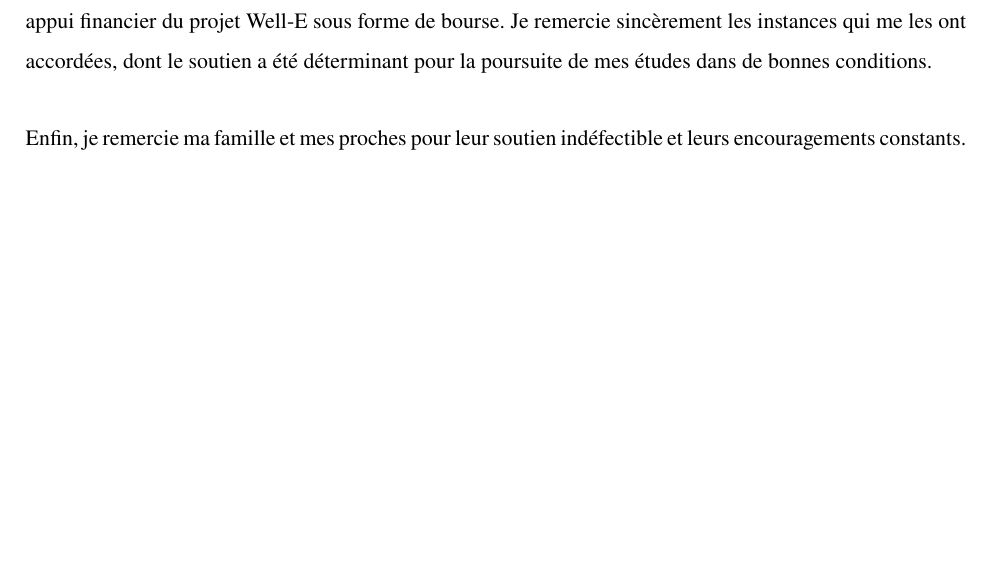
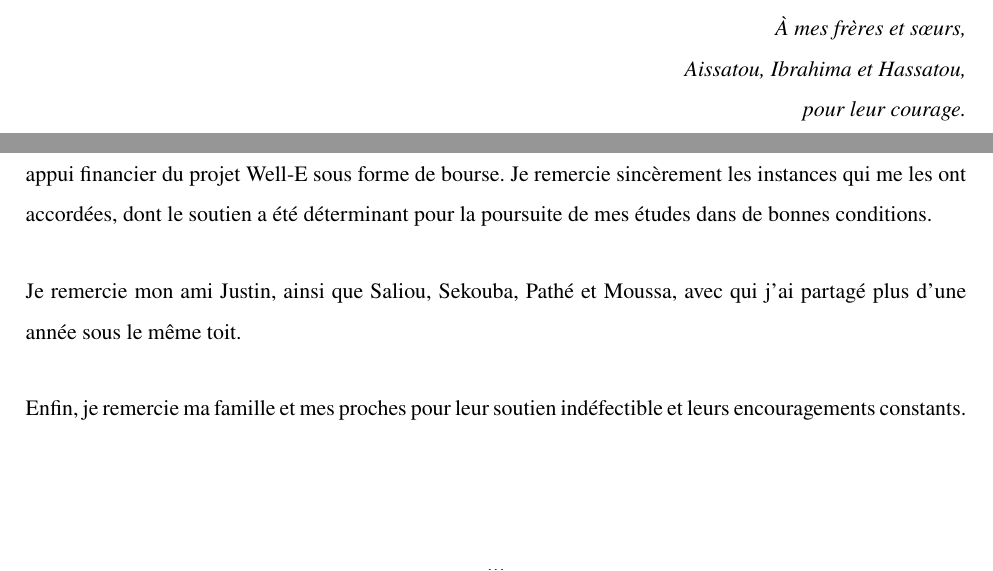
Before and after one commit to Barryguinea/memoirev3, a LaTeX thesis (memoire/main.tex, which reads memoire/dedicace.tex, memoire/remerciements.tex): part of page 3 of 127 before the commit and two parts of pages 2 and 3 of 127 after it, the two joined at a grey line, cut at the place of the change, the shorter picture padded with empty space. Compiled offline with pdfLaTeX.

Commit message:
memoirev3: ajouter les freres et soeurs a la dedicace, Justin et les colocataires aux remerciements
Aissatou, Ibrahima et Hassatou figurent dans la dedicace, apres la phrase de
cloture pour que le « ils » qui la precede continue de designer les parents.
Justin et les quatre colocataires forment un paragraphe distinct de celui des
collegues du laboratoire. Les remerciements tiennent toujours sur une page.

```diff
--- a/memoire/dedicace.tex
+++ b/memoire/dedicace.tex
@@ -18,6 +18,12 @@ depuis son départ.}
 
 \textit{Ce travail est le fruit\\
 de tout ce qu'ils m'ont transmis.}
+
+\vspace{1.5em}
+
+\textit{À mes frères et sœurs,\\
+Aissatou, Ibrahima et Hassatou,\\
+pour leur courage.}
 \end{flushright}
 
 \vspace*{\fill}
--- a/memoire/remerciements.tex
+++ b/memoire/remerciements.tex
@@ -27,5 +27,8 @@ institutionnelles, ainsi que d'un appui financier du projet Well-E sous forme de
 bourse. Je remercie sincèrement les instances qui me les ont accordées, dont le soutien a été
 déterminant pour la poursuite de mes études dans de bonnes conditions.
 
+Je remercie mon ami Justin, ainsi que Saliou, Sekouba, Pathé et Moussa, avec qui j'ai
+partagé plus d'une année sous le même toit.
+
 Enfin, je remercie ma famille et mes proches pour leur soutien indéfectible et leurs
 encouragements constants.
```
